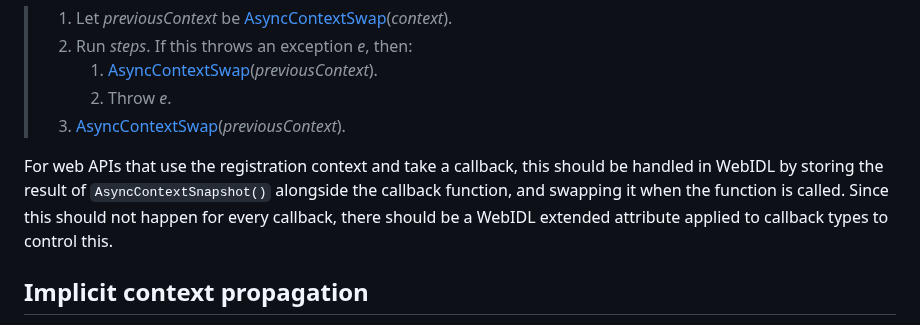
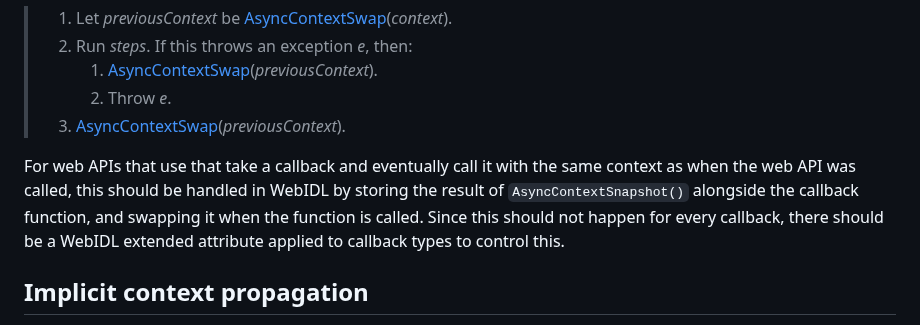
Before and after one commit to tc39/proposal-async-context, a Markdown page: WEB-INTEGRATION.md, the part around the change. Drawn GitHub-style.

Commit message:
Remove remaining registration context reference

```diff
--- a/WEB-INTEGRATION.md
+++ b/WEB-INTEGRATION.md
@@ -803,11 +803,10 @@ steps _steps_, would do the following:
 >    1. Throw _e_.
 > 1. [AsyncContextSwap](https://tc39.es/proposal-async-context/#sec-asynccontextswap)(_previousContext_).
 
-For web APIs that use the registration context and take a callback, this should
-be handled in WebIDL by storing the result of `AsyncContextSnapshot()` alongside
-the callback function, and swapping it when the function is called. Since this
-should not happen for every callback, there should be a WebIDL extended
-attribute applied to callback types to control this.
+For web APIs that use that take a callback and eventually call it with the same context as when
+the web API was called, this should be handled in WebIDL by storing the result of `AsyncContextSnapshot()`
+alongside the callback function, and swapping it when the function is called. Since this should not happen
+for every callback, there should be a WebIDL extended attribute applied to callback types to control this.
 
 ## Implicit context propagation
 
```
